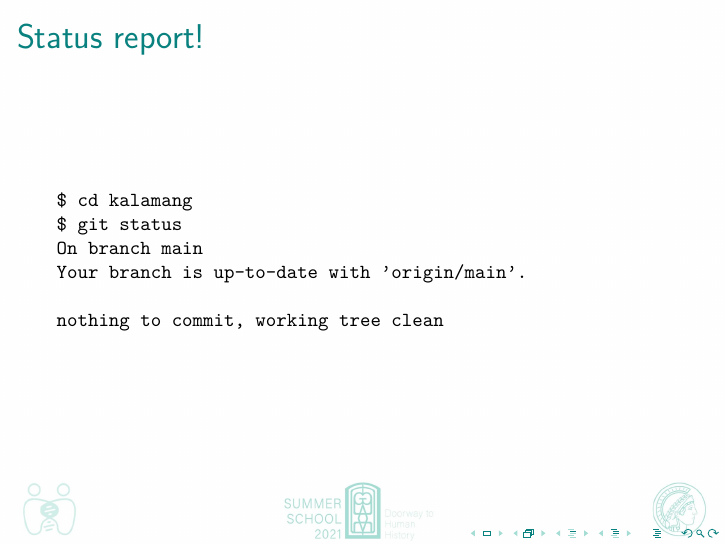
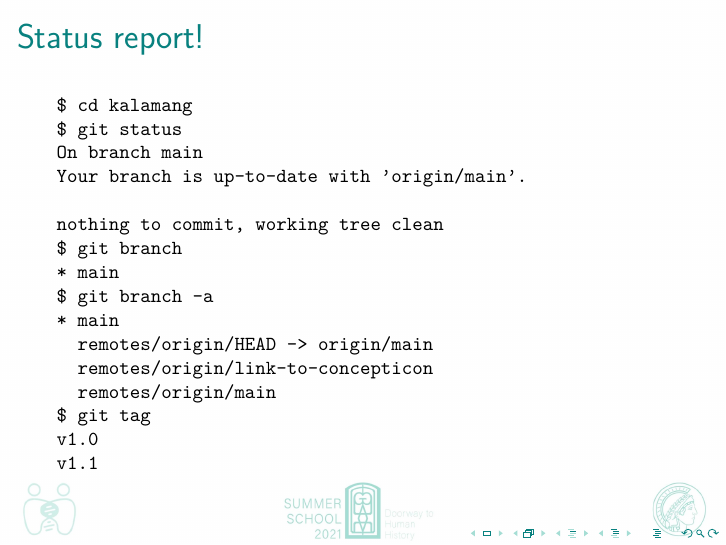
Before and after one commit to johenglisch/git-intro-2021, LaTeX slides (2021-08-27-git-intro.tex): page 21 of 35. Compiled offline with pdfLaTeX.

Commit message:
list branches and tags

```diff
--- a/2021-08-27-git-intro.tex
+++ b/2021-08-27-git-intro.tex
@@ -345,8 +345,19 @@ On branch main
 Your branch is up-to-date with 'origin/main'.
 
 nothing to commit, working tree clean
+$ git branch
+* main
+$ git branch -a
+* main
+  remotes/origin/HEAD -> origin/main
+  remotes/origin/link-to-concepticon
+  remotes/origin/main
+$ git tag
+v1.0
+v1.1
     \end{verbatim}%
   }
+
 \end{frame}
 
 \begin{frame}[fragile]
```
